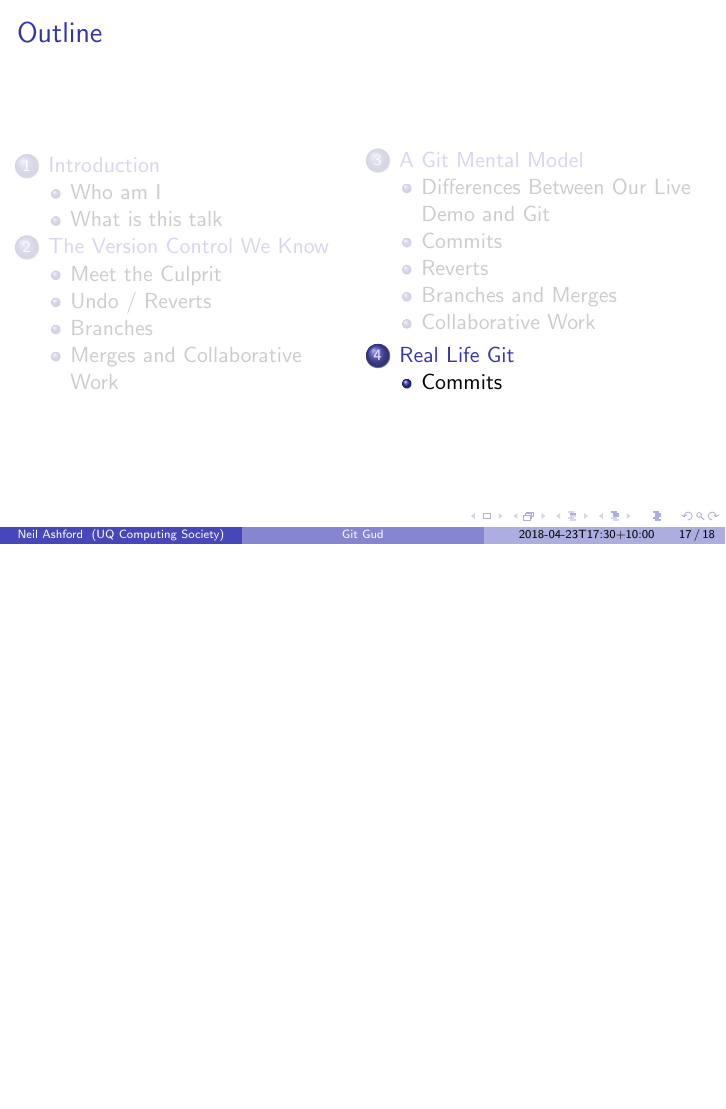
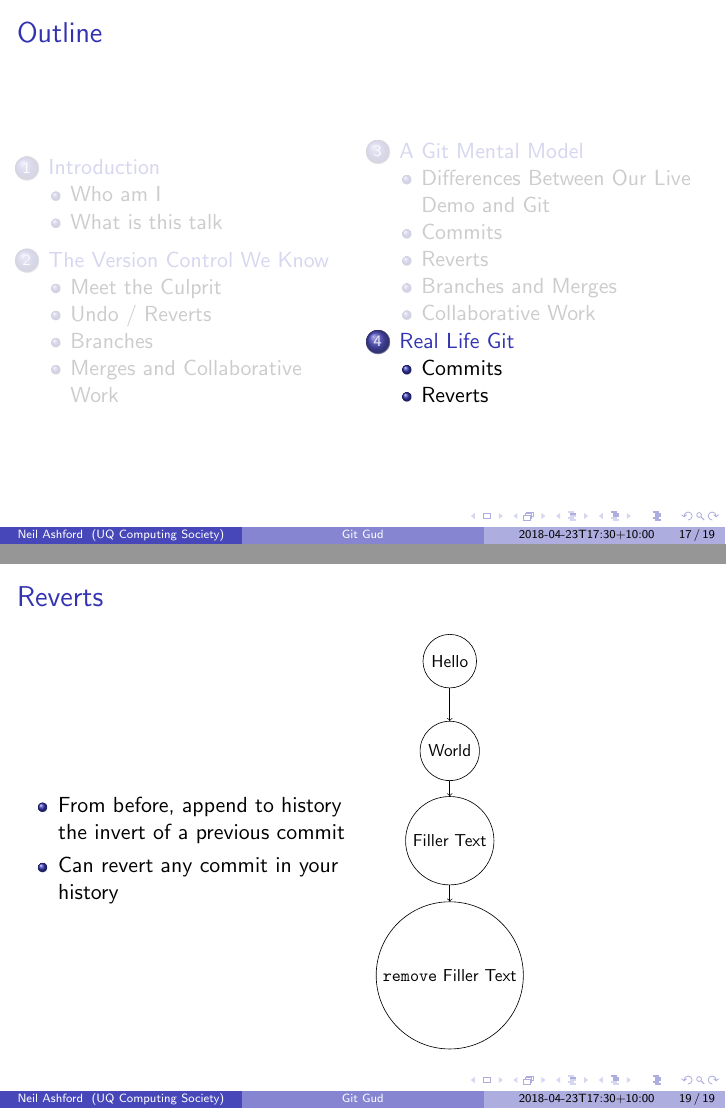
Before and after one commit to UQComputingSociety/git-talk-2018, LaTeX slides (talk.tex): page 87 of 90 before the commit and pages 87 and 92 of 92 after it, the two joined at a grey line, the shorter picture padded with empty space. Compiled offline with pdfLaTeX.

```diff
--- a/talk.tex
+++ b/talk.tex
@@ -601,6 +601,33 @@
 \end{frame}
 
 \subsection{Reverts}
+\begin{frame}
+    \frametitle{Reverts}
+
+    \begin{columns}
+        \begin{column}{0.5\textwidth}
+            \begin{itemize}[<+->]
+                \item From before, append to history the invert of a previous commit
+                \item Can revert any commit in your history
+            \end{itemize}
+        \end{column}
+        \begin{column}{0.5\textwidth}
+            \resizebox{!}{0.8\textheight}{
+                \begin{tikzpicture}
+                    \node[circle, draw, minimum size=1cm] (A) at (0,0) {Hello};
+                    \node[circle, draw, minimum size=1cm] (B) at (0,-2) {World};
+                    \draw[->] (A) -- (B);
+                    \node[circle, draw, minimum size=1cm] (C) at (0,-4) {Filler Text};
+                    \draw [->] (B) -- (C);
+                    \node[circle, draw, minimum size=1cm] (C2) at (0,-7) {\texttt{remove} Filler Text};
+                    \draw [->] (C) -- (C2);
+                \end{tikzpicture}
+            }
+        \end{column}
+    \end{columns}
+
+\end{frame}
+
 \subsection{Branches and Merges}
 \subsection{Collaborative Work}
 
```
